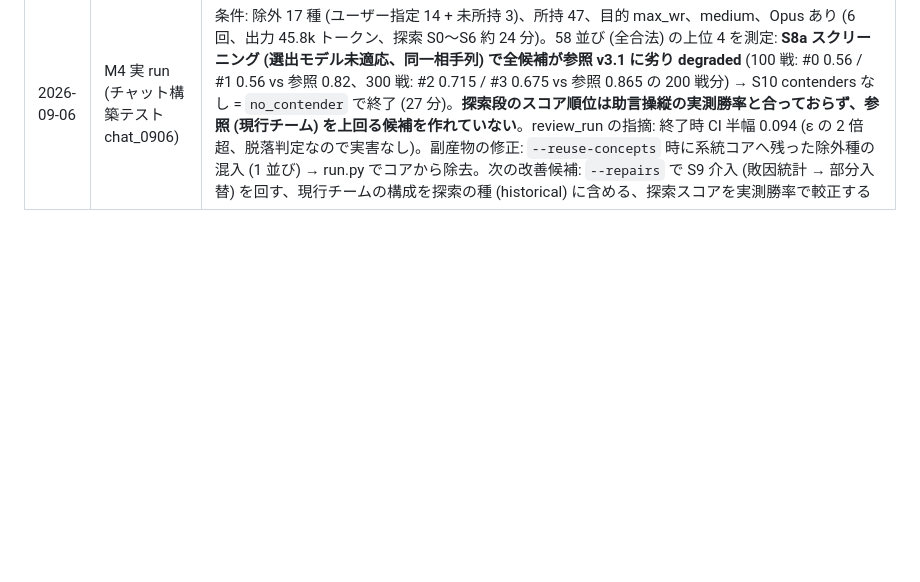
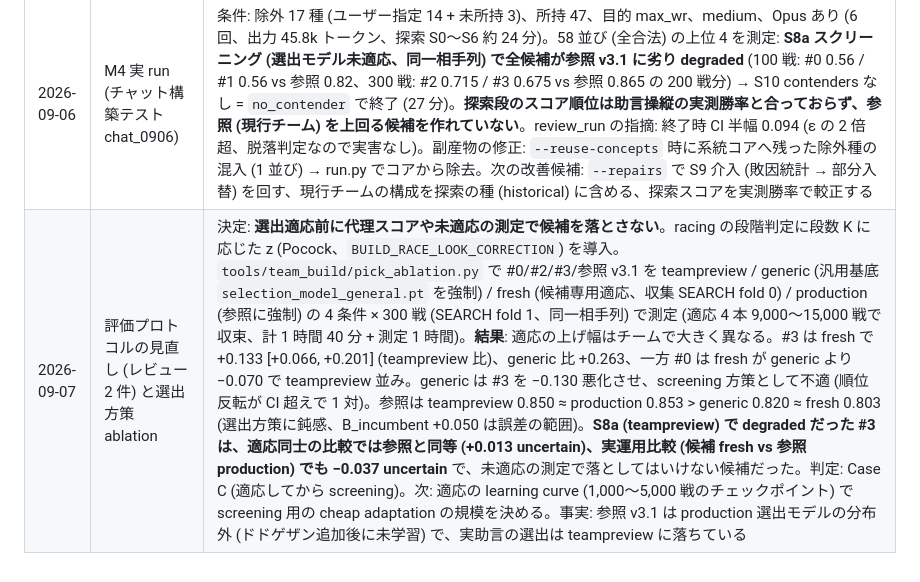
Before and after one commit to KentaroTabe/PokemonChampioons_Adviser, a Markdown page: docs/TEAM_BUILDING_IMPLEMENTATION.md, the part around the change. Rendered like a GitHub page; blank space fills up the shorter version.

Commit message:
docs: 評価プロトコルの見直しと選出方策 ablation の結果 (適応の上げ幅は候補で不均一、generic は screening 不適、S8a で落とした #3 は適応後に参照と同等 → Case C) を実装状況に記録
Co-Authored-By: Claude Fable 5.1 <noreply@anthropic.com>

```diff
--- a/docs/TEAM_BUILDING_IMPLEMENTATION.md
+++ b/docs/TEAM_BUILDING_IMPLEMENTATION.md
@@ -279,3 +279,4 @@ LLM が一時的に不安定でも「強い候補が多少効率悪く探索さ
 | 2026-09-06 | M5 (入口) + 実地確認 | フロントの依頼フォーム (固定/除外/目的/スタイル/規模/測定まで/LLM) と server の `run_team_build` (別プロセス、run.log の進捗配信、summary 要約、status)。結果は draft / provisional / validated で区別、採用は promote (人手)。測定段の規模をプロファイルで切替 (fast: race 300・STRESS 100 / medium: 600・150 / full: 既定)。`--article-file` で記事の structured claims を軸候補に。LLMProvider を claude CLI (Haiku) で実地確認 (authoritative 省略時の寛容な正規化を追加)。Opus のコンセプト生成 (S4) を実 run で確認: 1 呼び出し約 43 秒、入力約 43k トークン (うち CLI の既定 system prompt 約 29k をキャッシュ)、出力約 2k、round 0 で +8 系統 / round 1 で +5 系統、authoritative は 1 回目で検証通過 |
 | 2026-09-06 | 残課題の解消 | (1) **行動方策の adapter** (S11b、full プロファイル既定 / `--adapt-action on`): 学習環境に自チーム固定 (`make_training_env(own_team_text)`, `smoke_train --own-team-file`) と更新幅制限 (`TRAIN_TARGET_KL`) を追加し、`adapt.adapt_action` が基底ピンを候補専用 dir にコピー → CHAMPIONS_MODELS_DIR をそこへ向けて chunk (既定 100k step) ごとに微調整 (TRAIN_LR 3e-5、target_kl 0.02、EMA を推論に使う) → 同一相手列で adapter vs 基底を対応比較 → improved のときだけ採用 (registry rl_checkpoint candidate)。SB3 に基底方策への KL 罰則は無いため、小 LR + target_kl + EMA で代替 (意図的な逸脱)。煙試験: 2048 step + 20 戦で 281 秒、機構を確認。ablation の A1 は adapter (採用時) か前世代。(2) **CLI の既定 system prompt**: `--bare` は OAuth が外れて不可。全ツールを `--disallowedTools` にすると約 29k → 約 17.5k トークン/呼び出し (実測)。Provider に組み込み。(3) **ε・分割比の見直し**: `tools/team_build/review_run.py --run-id <id>` が racing の終了状態・上限到達数・CI 半幅・適応の停止理由・系統分割・LLM トークン・段ごとの所要を要約し、見直しの推奨を出す (判定はしない)。実 run m3_llm (medium) の完了後に適用 |
 | 2026-09-06 | M4 実 run (チャット構築テスト chat_0906) | 条件: 除外 17 種 (ユーザー指定 14 + 未所持 3)、所持 47、目的 max_wr、medium、Opus あり (6 回、出力 45.8k トークン、探索 S0〜S6 約 24 分)。58 並び (全合法) の上位 4 を測定: **S8a スクリーニング (選出モデル未適応、同一相手列) で全候補が参照 v3.1 に劣り degraded** (100 戦: #0 0.56 / #1 0.56 vs 参照 0.82、300 戦: #2 0.715 / #3 0.675 vs 参照 0.865 の 200 戦分) → S10 contenders なし = `no_contender` で終了 (27 分)。**探索段のスコア順位は助言操縦の実測勝率と合っておらず、参照 (現行チーム) を上回る候補を作れていない**。review_run の指摘: 終了時 CI 半幅 0.094 (ε の 2 倍超、脱落判定なので実害なし)。副産物の修正: `--reuse-concepts` 時に系統コアへ残った除外種の混入 (1 並び) → run.py でコアから除去。次の改善候補: `--repairs` で S9 介入 (敗因統計 → 部分入替) を回す、現行チームの構成を探索の種 (historical) に含める、探索スコアを実測勝率で較正する |
+| 2026-09-07 | 評価プロトコルの見直し (レビュー 2 件) と選出方策 ablation | 決定: **選出適応前に代理スコアや未適応の測定で候補を落とさない**。racing の段階判定に段数 K に応じた z (Pocock、`BUILD_RACE_LOOK_CORRECTION`) を導入。`tools/team_build/pick_ablation.py` で #0/#2/#3/参照 v3.1 を teampreview / generic (汎用基底 `selection_model_general.pt` を強制) / fresh (候補専用適応、収集 SEARCH fold 0) / production (参照に強制) の 4 条件 × 300 戦 (SEARCH fold 1、同一相手列) で測定 (適応 4 本 9,000〜15,000 戦で収束、計 1 時間 40 分 + 測定 1 時間)。**結果**: 適応の上げ幅はチームで大きく異なる。#3 は fresh で +0.133 [+0.066, +0.201] (teampreview 比)、generic 比 +0.263、一方 #0 は fresh が generic より −0.070 で teampreview 並み。generic は #3 を −0.130 悪化させ、screening 方策として不適 (順位反転が CI 超えで 1 対)。参照は teampreview 0.850 ≈ production 0.853 > generic 0.820 ≈ fresh 0.803 (選出方策に鈍感、B_incumbent +0.050 は誤差の範囲)。**S8a (teampreview) で degraded だった #3 は、適応同士の比較では参照と同等 (+0.013 uncertain)、実運用比較 (候補 fresh vs 参照 production) でも −0.037 uncertain** で、未適応の測定で落としてはいけない候補だった。判定: Case C (適応してから screening)。次: 適応の learning curve (1,000〜5,000 戦のチェックポイント) で screening 用の cheap adaptation の規模を決める。事実: 参照 v3.1 は production 選出モデルの分布外 (ドドゲザン追加後に未学習) で、実助言の選出は teampreview に落ちている |
```
